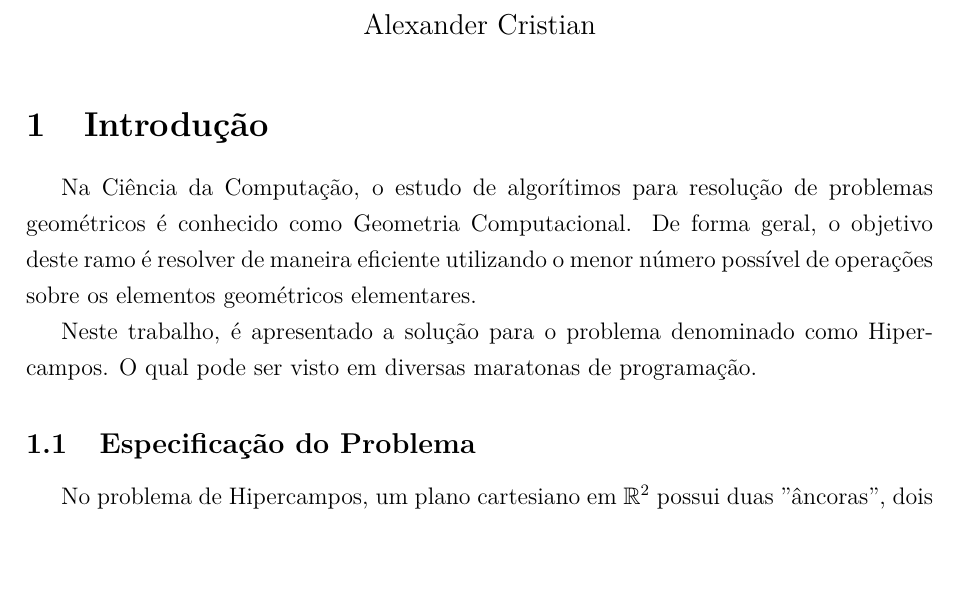
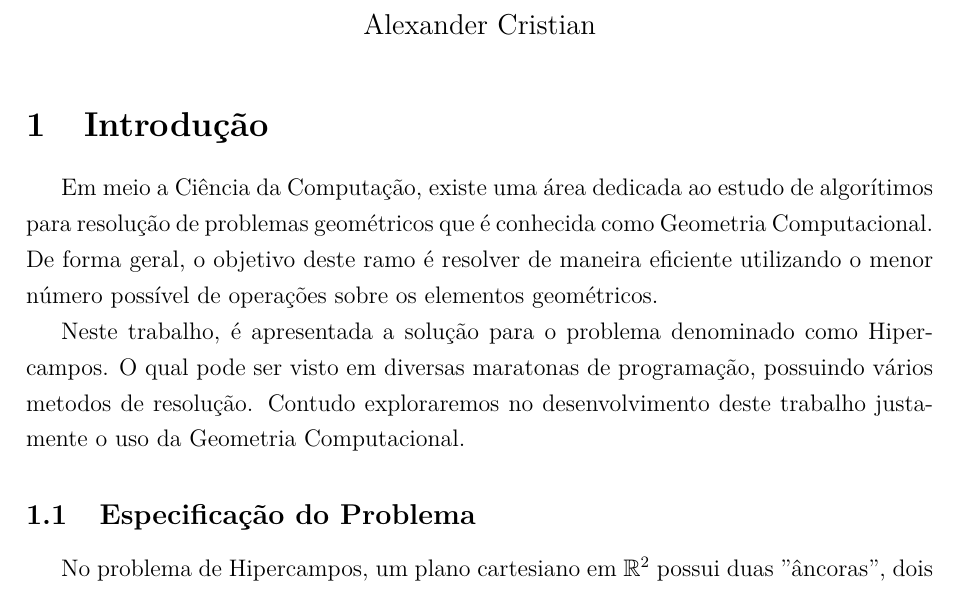
Before and after one commit to Durfan/ufsj-aeds3-tp1, a LaTeX document (doc/tp_hcamp.tex): part of page 1 of 6 before the commit and part of page 1 of 7 after it, cut so that both start at the same text, the shorter picture padded with empty space. Compiled offline with pdfLaTeX.

Commit message:
Update tp_hcamp.tex

```diff
--- a/doc/tp_hcamp.tex
+++ b/doc/tp_hcamp.tex
@@ -36,9 +36,9 @@
 
 \section{Introdução}
 
-Na Ciência da Computação, o estudo de algorítimos para resolução de problemas geométricos é conhecido como Geometria Computacional. De forma geral, o objetivo deste ramo é resolver de maneira eficiente utilizando o menor número possível de operações sobre os elementos geométricos elementares.
+Em meio a Ciência da Computação, existe uma área dedicada ao estudo de algorítimos para resolução de problemas geométricos que é conhecida como Geometria Computacional. De forma geral, o objetivo deste ramo é resolver de maneira eficiente utilizando o menor número possível de operações sobre os elementos geométricos.
 
-Neste trabalho, é apresentado a solução para o problema denominado como Hipercampos. O qual pode ser visto em diversas maratonas de programação.
+Neste trabalho, é apresentada a solução para o problema denominado como Hipercampos. O qual pode ser visto em diversas maratonas de programação, possuindo vários metodos de resolução. Contudo exploraremos no desenvolvimento deste trabalho justamente o uso da Geometria Computacional.
 
 \subsection{Especificação do Problema}
 
```
